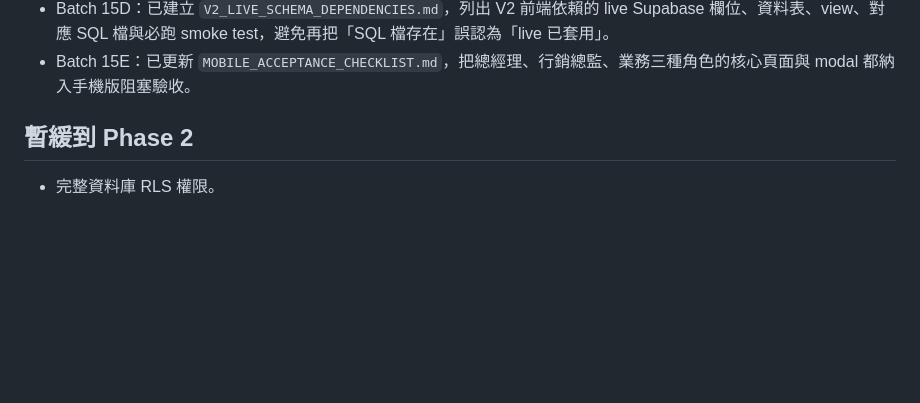
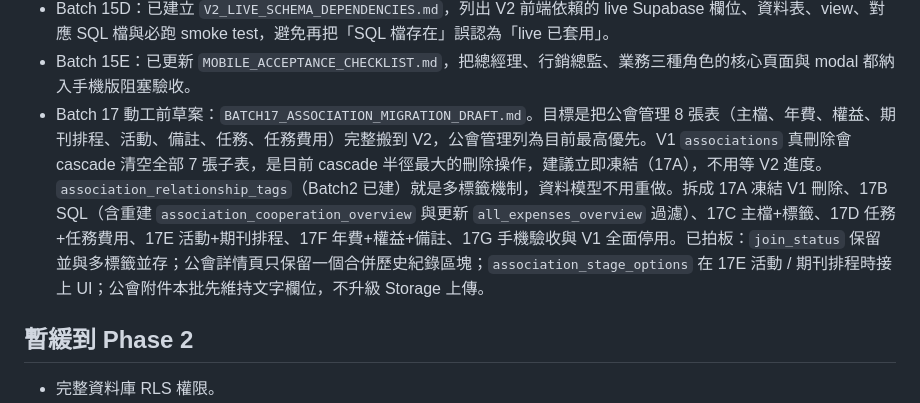
Before and after one commit to Meishentech/meisun-marketing-os-v2, a Markdown page: docs/phase-1-mvp.md, the part around the change. Drawn GitHub-style; blank space fills up the shorter version.

Commit message:
Record batch 17 association decisions

```diff
--- a/docs/phase-1-mvp.md
+++ b/docs/phase-1-mvp.md
@@ -180,6 +180,7 @@
    - Batch 15C：已建立 `V2_PRODUCTION_SMOKE_TEST.md`，固定 production 部署後的角色、行銷案、任務、預算、文件、風險、成效、Channel、週報、文宣資源、知識庫、業務需求單、手機版與 V1/V2 邊界驗收流程。此文件是執行清單，不代表每次部署已自動完成 smoke test。
    - Batch 15D：已建立 `V2_LIVE_SCHEMA_DEPENDENCIES.md`，列出 V2 前端依賴的 live Supabase 欄位、資料表、view、對應 SQL 檔與必跑 smoke test，避免再把「SQL 檔存在」誤認為「live 已套用」。
    - Batch 15E：已更新 `MOBILE_ACCEPTANCE_CHECKLIST.md`，把總經理、行銷總監、業務三種角色的核心頁面與 modal 都納入手機版阻塞驗收。
+   - Batch 17 動工前草案：`BATCH17_ASSOCIATION_MIGRATION_DRAFT.md`。目標是把公會管理 8 張表（主檔、年費、權益、期刊排程、活動、備註、任務、任務費用）完整搬到 V2，公會管理列為目前最高優先。V1 `associations` 真刪除會 cascade 清空全部 7 張子表，是目前 cascade 半徑最大的刪除操作，建議立即凍結（17A），不用等 V2 進度。`association_relationship_tags`（Batch2 已建）就是多標籤機制，資料模型不用重做。拆成 17A 凍結 V1 刪除、17B SQL（含重建 `association_cooperation_overview` 與更新 `all_expenses_overview` 過濾）、17C 主檔+標籤、17D 任務+任務費用、17E 活動+期刊排程、17F 年費+權益+備註、17G 手機驗收與 V1 全面停用。已拍板：`join_status` 保留並與多標籤並存；公會詳情頁只保留一個合併歷史紀錄區塊；`association_stage_options` 在 17E 活動 / 期刊排程時接上 UI；公會附件本批先維持文字欄位，不升級 Storage 上傳。
 
 ## 暫緩到 Phase 2
 
```
Also changed, not shown: docs/BATCH17_ASSOCIATION_MIGRATION_DRAFT.md (added, +248 -0 lines).
